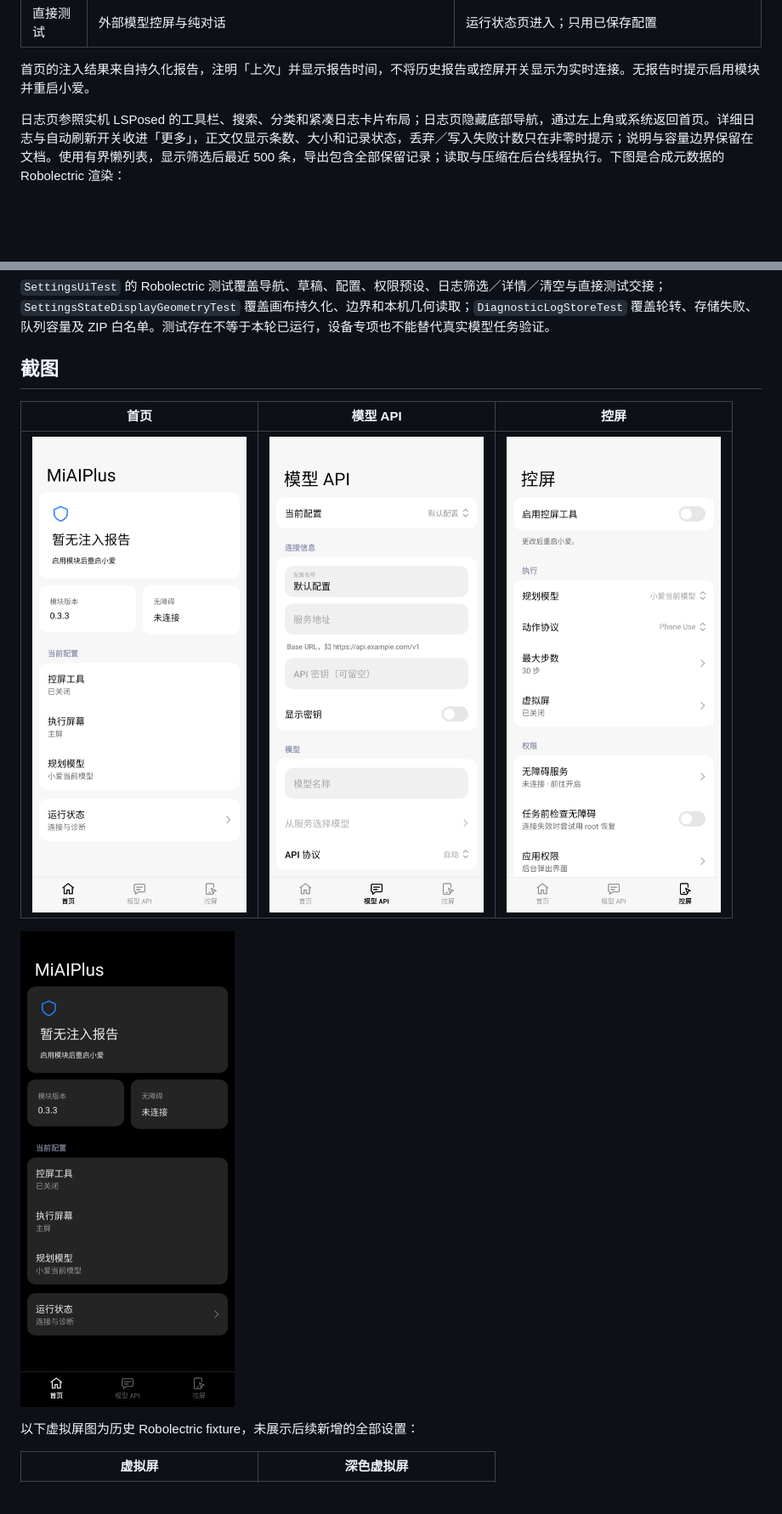
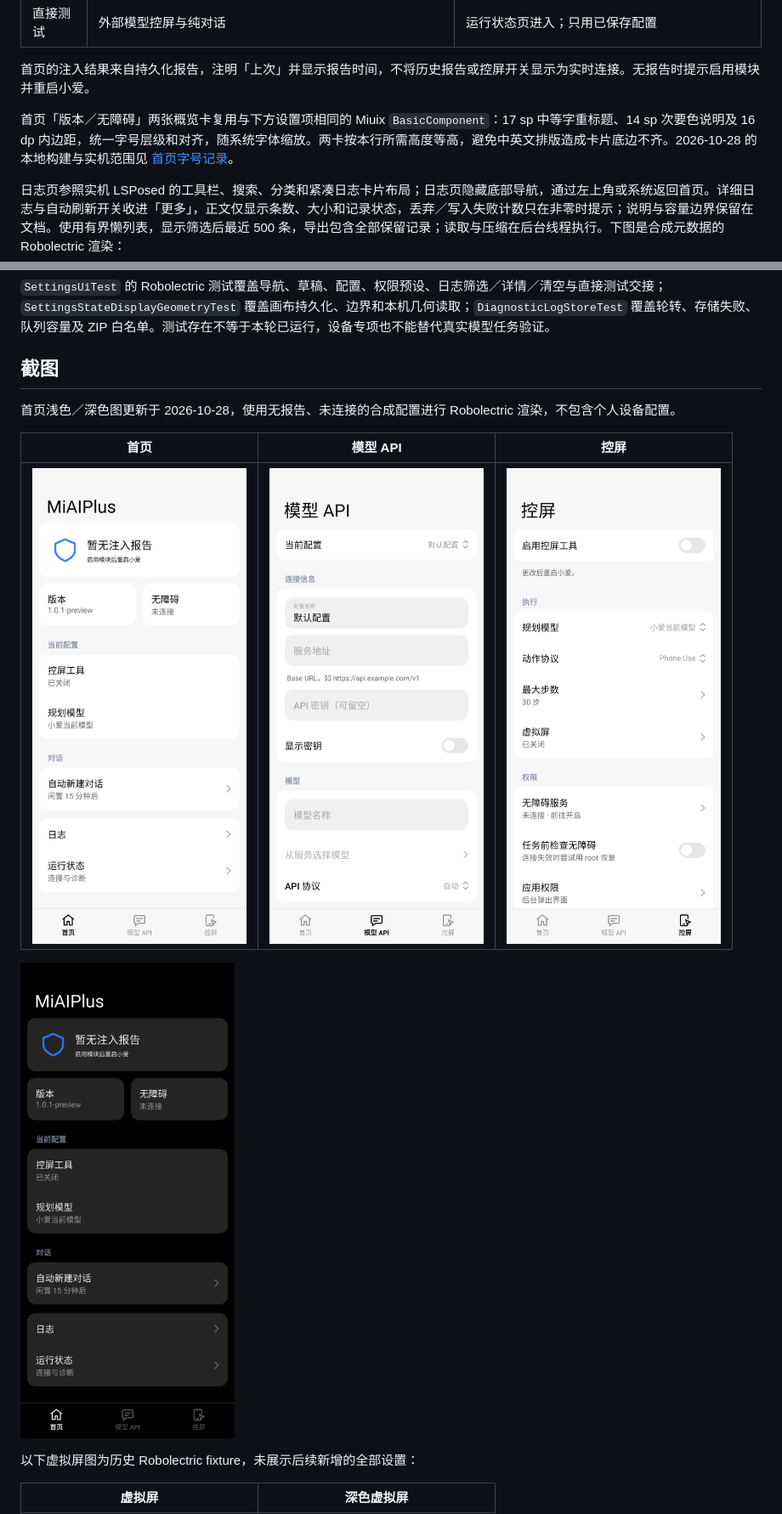
Before and after one commit to astoHu1/MiAIPlus, a Markdown page: docs/settings-ui.md, 2 parts joined by grey strips. Shown at 85% size. Rendered like a GitHub page; pictures changed too: docs/images/settings-dark.png, docs/images/settings-light.png; blank space fills up the shorter version.

Commit message:
Unify home dashboard typography

```diff
--- a/docs/settings-ui.md
+++ b/docs/settings-ui.md
@@ -21,6 +21,8 @@
 | 直接测试 | 外部模型控屏与纯对话 | 运行状态页进入；只用已保存配置 |
 
 首页的注入结果来自持久化报告，注明「上次」并显示报告时间，不将历史报告或控屏开关显示为实时连接。无报告时提示启用模块并重启小爱。
+
+首页「版本／无障碍」两张概览卡复用与下方设置项相同的 Miuix `BasicComponent`：17 sp 中等字重标题、14 sp 次要色说明及 16 dp 内边距，统一字号层级和对齐，随系统字体缩放。两卡按本行所需高度等高，避免中英文排版造成卡片底边不齐。2026-10-28 的本地构建与实机范围见 [首页字号记录](validation/settings-home-typography-2026-10-28.md)。
 
 日志页参照实机 LSPosed 的工具栏、搜索、分类和紧凑日志卡片布局；日志页隐藏底部导航，通过左上角或系统返回首页。详细日志与自动刷新开关收进「更多」，正文仅显示条数、大小和记录状态，丢弃／写入失败计数只在非零时提示；说明与容量边界保留在文档。使用有界懒列表，显示筛选后最近 500 条，导出包含全部保留记录；读取与压缩在后台线程执行。下图是合成元数据的 Robolectric 渲染：
 
@@ -72,6 +74,8 @@ API 协议、当前配置、规划模型、动作协议和测试类型等小型
 
 ## 截图
 
+首页浅色／深色图更新于 2026-10-28，使用无报告、未连接的合成配置进行 Robolectric 渲染，不包含个人设备配置。
+
 | 首页 | 模型 API | 控屏 |
 | --- | --- | --- |
 | ![首页](images/settings-light.png) | ![模型 API](images/settings-model.png) | ![控屏](images/settings-control.png) |
```
Also changed, not shown: docs/validation.md (+2 -1 lines), docs/validation/settings-home-typography-2026-10-28.md (added, +18 -0 lines), 1 other file.
